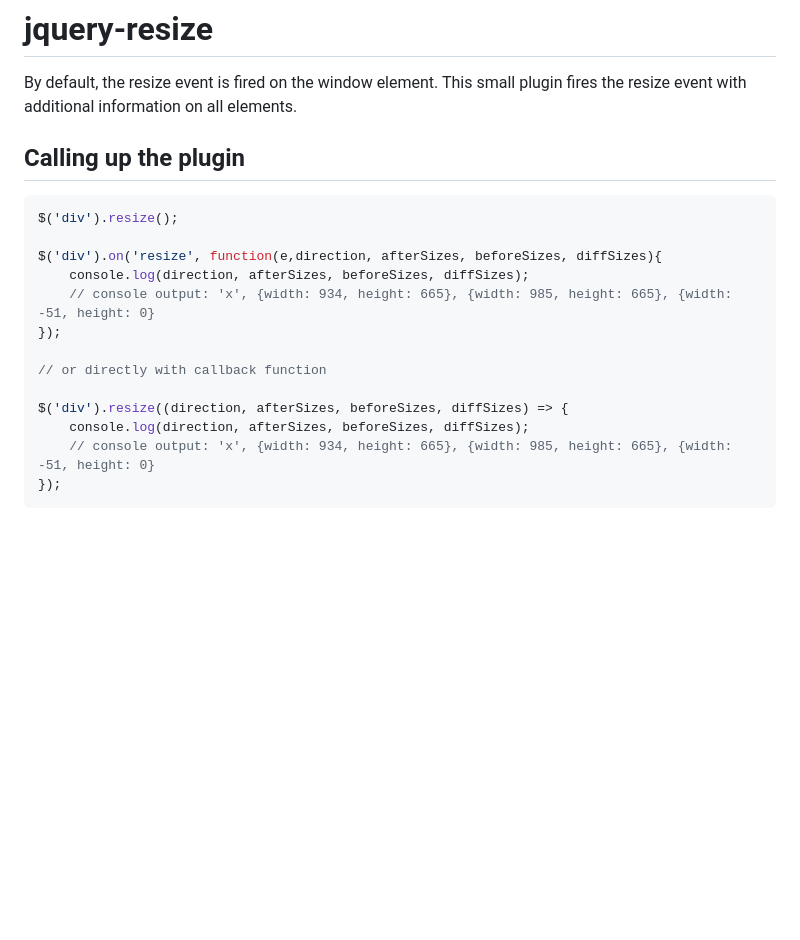
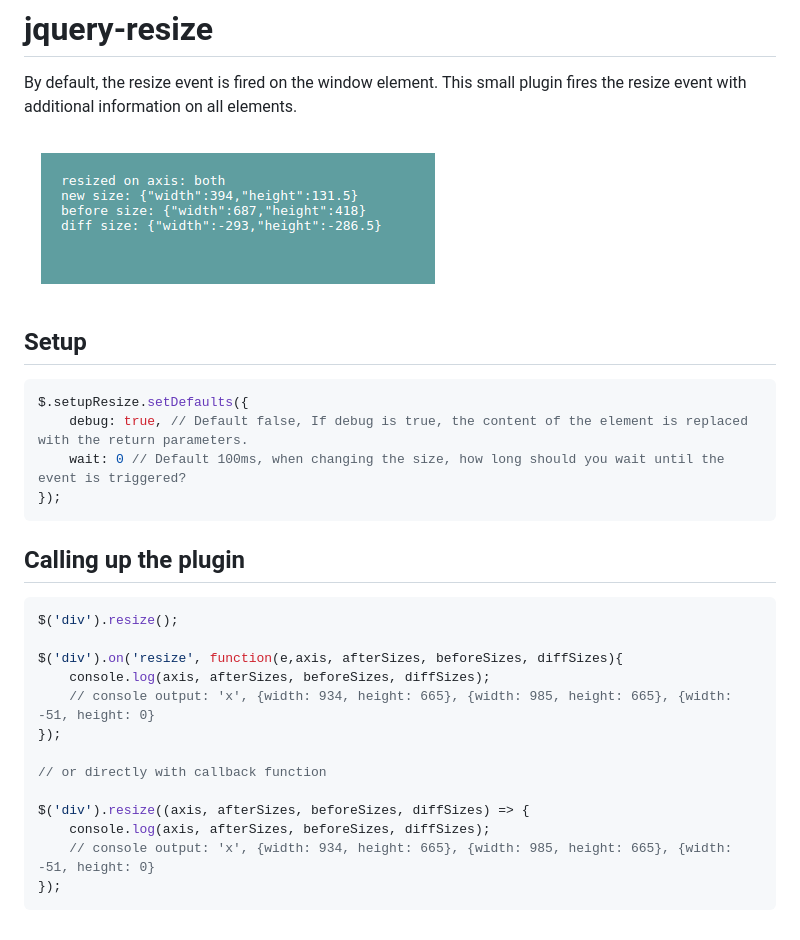
Before and after one commit to ThomasDev-de/jquery-resize, a Markdown page: README.md, the part around the change. GitHub-like rendering; pictures changed too: demo/img/example.png (added); blank space fills up the shorter version.

Commit message:
Add jQuery resize plugin and its usage
The plugin observes changes in size of html elements and fires a resize event with additional info about new and old dimensions, which elements were affected and how much the dimensions changed. A demo page (index.html) and a detailed usage description were added to README.md. The plugin, which extends jQuery, requires jQuery version 3.6.0 or higher.

````diff
--- a/README.md
+++ b/README.md
@@ -1,21 +1,31 @@
 # jquery-resize
 
 By default, the resize event is fired on the window element. This small plugin fires the resize event with additional information on all elements.
+
+![example](demo/img/example.png)
+
+## Setup
+```js
+$.setupResize.setDefaults({
+    debug: true, // Default false, If debug is true, the content of the element is replaced with the return parameters.
+    wait: 0 // Default 100ms, when changing the size, how long should you wait until the event is triggered?
+});
+```
 
 ## Calling up the plugin
 
 ```js
 $('div').resize();
 
-$('div').on('resize', function(e,direction, afterSizes, beforeSizes, diffSizes){
-    console.log(direction, afterSizes, beforeSizes, diffSizes);
+$('div').on('resize', function(e,axis, afterSizes, beforeSizes, diffSizes){
+    console.log(axis, afterSizes, beforeSizes, diffSizes);
     // console output: 'x', {width: 934, height: 665}, {width: 985, height: 665}, {width: -51, height: 0}
 });
 
 // or directly with callback function
 
-$('div').resize((direction, afterSizes, beforeSizes, diffSizes) => {
-    console.log(direction, afterSizes, beforeSizes, diffSizes);
+$('div').resize((axis, afterSizes, beforeSizes, diffSizes) => {
+    console.log(axis, afterSizes, beforeSizes, diffSizes);
     // console output: 'x', {width: 934, height: 665}, {width: 985, height: 665}, {width: -51, height: 0}
 });
 ```
````
Also changed, not shown: 2 other files.
